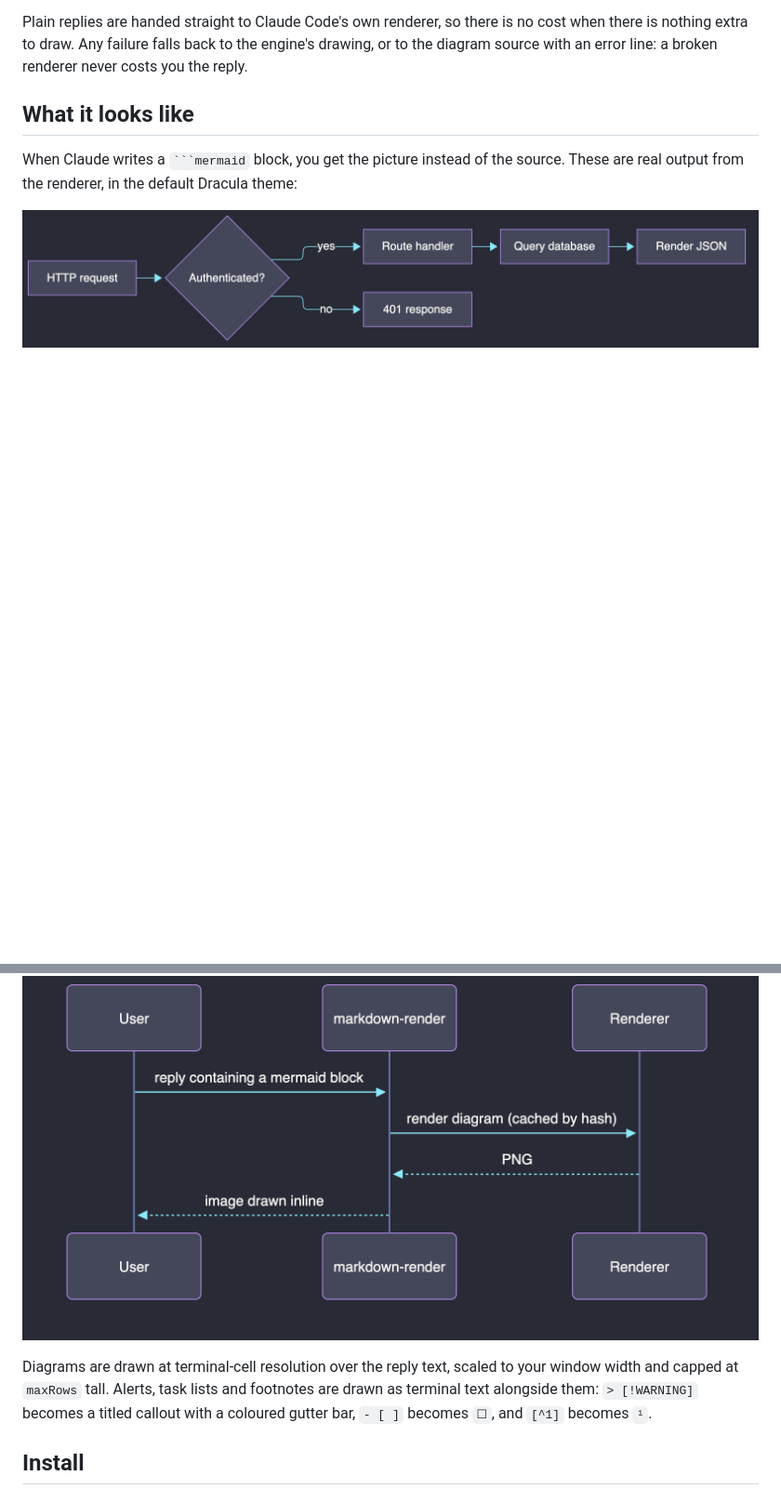
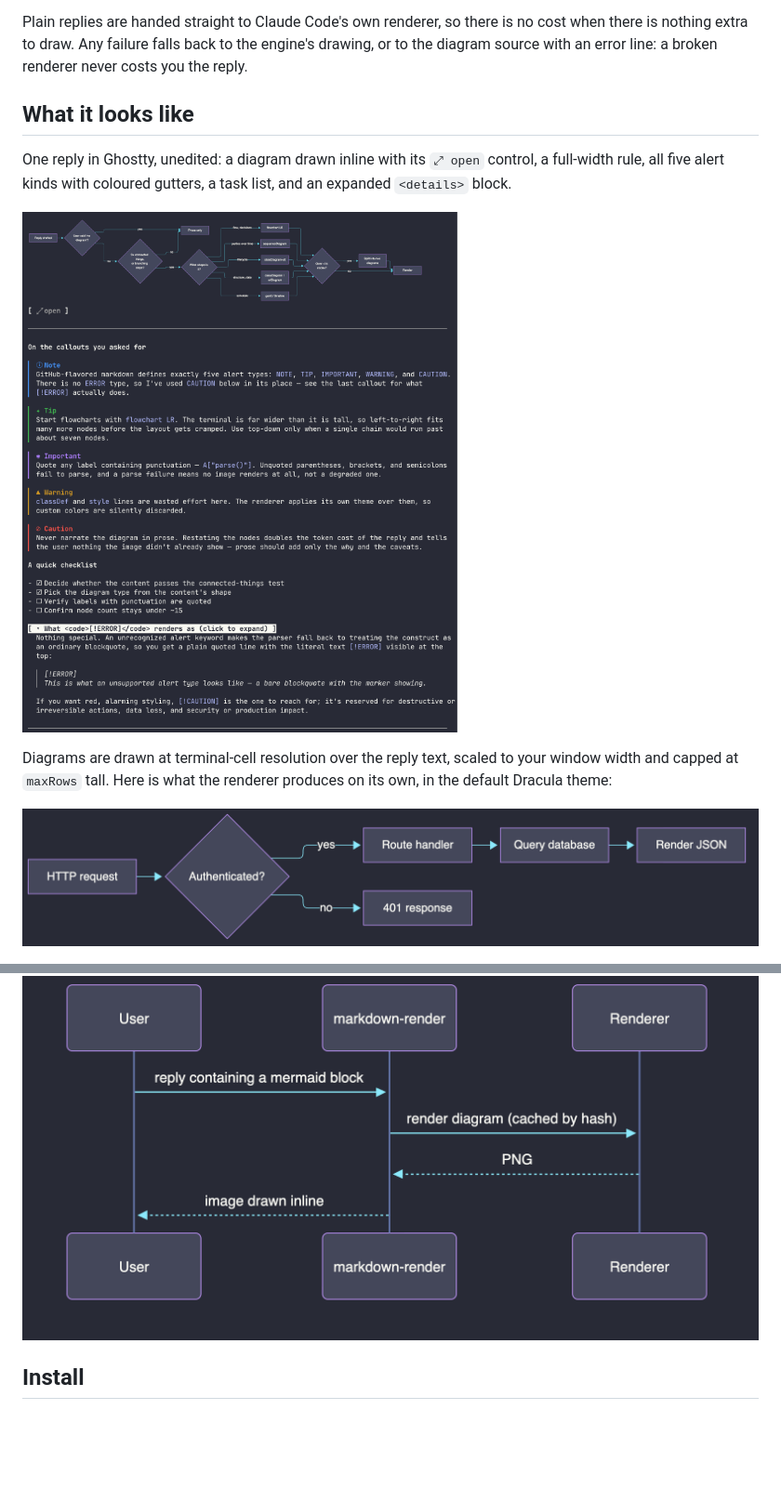
Before and after one commit to jrcasso/markdown-render, a Markdown page: README.md, 2 parts joined by grey strips. Shown at 93% size. GitHub-like rendering; pictures changed too: assets/terminal-rendering.png (added); blank space fills up the shorter version.

`````diff
--- a/README.md
+++ b/README.md
@@ -14,13 +14,15 @@ Plain replies are handed straight to Claude Code's own renderer, so there is no
 
 ## What it looks like
 
-When Claude writes a ```` ```mermaid ```` block, you get the picture instead of the source. These are real output from the renderer, in the default Dracula theme:
+One reply in Ghostty, unedited: a diagram drawn inline with its `⤢ open` control, a full-width rule, all five alert kinds with coloured gutters, a task list, and an expanded `<details>` block.
+
+![A Claude Code reply rendered by markdown-render, showing a mermaid flowchart, a horizontal rule, five coloured alert callouts, a task list and an expanded details block](assets/terminal-rendering.png)
+
+Diagrams are drawn at terminal-cell resolution over the reply text, scaled to your window width and capped at `maxRows` tall. Here is what the renderer produces on its own, in the default Dracula theme:
 
 ![A flowchart rendered inline in a reply](assets/diagram-flowchart.png)
 
 ![A sequence diagram rendered inline in a reply](assets/diagram-sequence.png)
-
-Diagrams are drawn at terminal-cell resolution over the reply text, scaled to your window width and capped at `maxRows` tall. Alerts, task lists and footnotes are drawn as terminal text alongside them: `> [!WARNING]` becomes a titled callout with a coloured gutter bar, `- [ ]` becomes `☐`, and `[^1]` becomes `¹`.
 
 ## Install
 
`````
Also changed, not shown: 3 other files.
